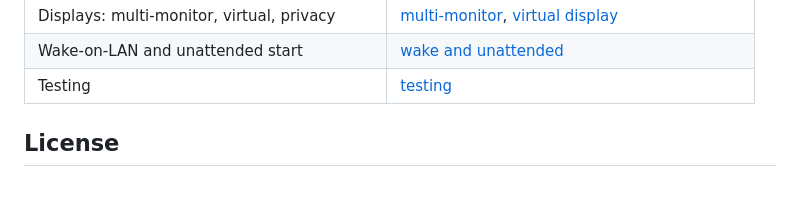
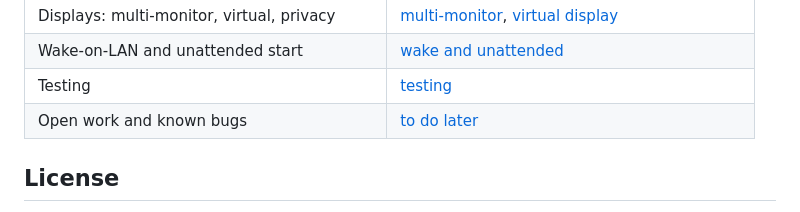
Before and after one commit to ejb1123/teleport, a Markdown page: README.md, the part around the change. GitHub-like rendering.

Commit message:
Add docs/todo.md: decisions, untested hardware, unfinished features and known bugs
Co-Authored-By: Claude Opus 5.5 <noreply@anthropic.com>

```diff
--- a/README.md
+++ b/README.md
@@ -93,6 +93,7 @@ Detailed walkthroughs follow below.
 | Displays: multi-monitor, virtual, privacy | [multi-monitor](docs/multi-monitor.md), [virtual display](docs/virtual-display.md) |
 | Wake-on-LAN and unattended start | [wake and unattended](docs/wake-and-unattended.md) |
 | Testing | [testing](docs/testing.md) |
+| Open work and known bugs | [to do later](docs/todo.md) |
 
 ## License
 
```
Also changed, not shown: docs/todo.md (added, +104 -0 lines).
